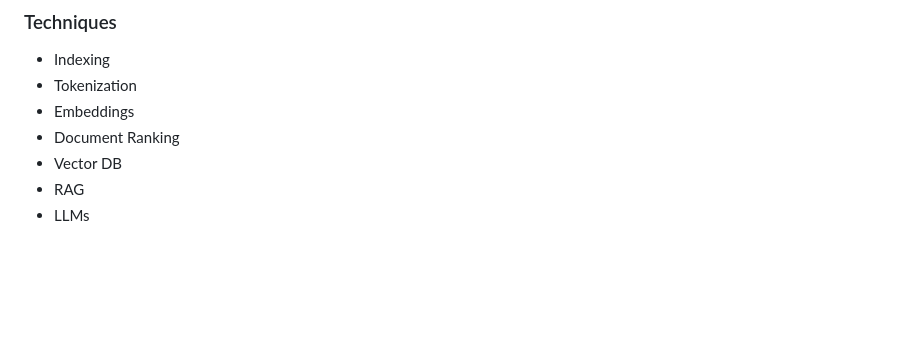
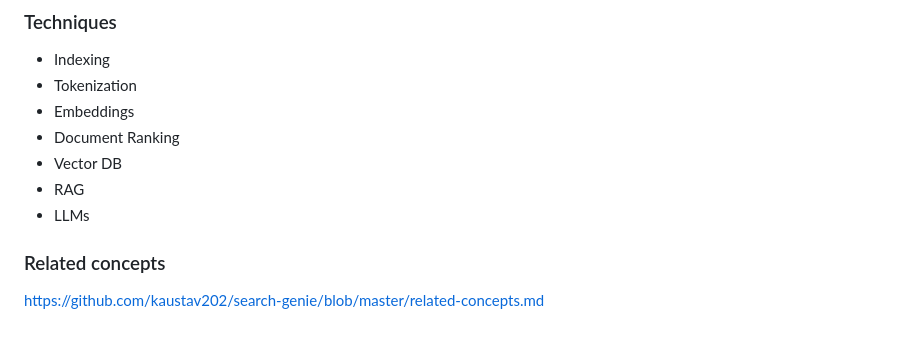
Before and after one commit to kaustav202/search-genie, a Markdown page: README.md, the part around the change. Rendered like a GitHub page; blank space fills up the shorter version.

```diff
--- a/README.md
+++ b/README.md
@@ -74,3 +74,8 @@ Because vector DBs store the data to be queried as embeddings, and the LLM also
 - Vector DB
 - RAG
 - LLMs
+
+
+### Related concepts
+
+https://github.com/kaustav202/search-genie/blob/master/related-concepts.md
```
